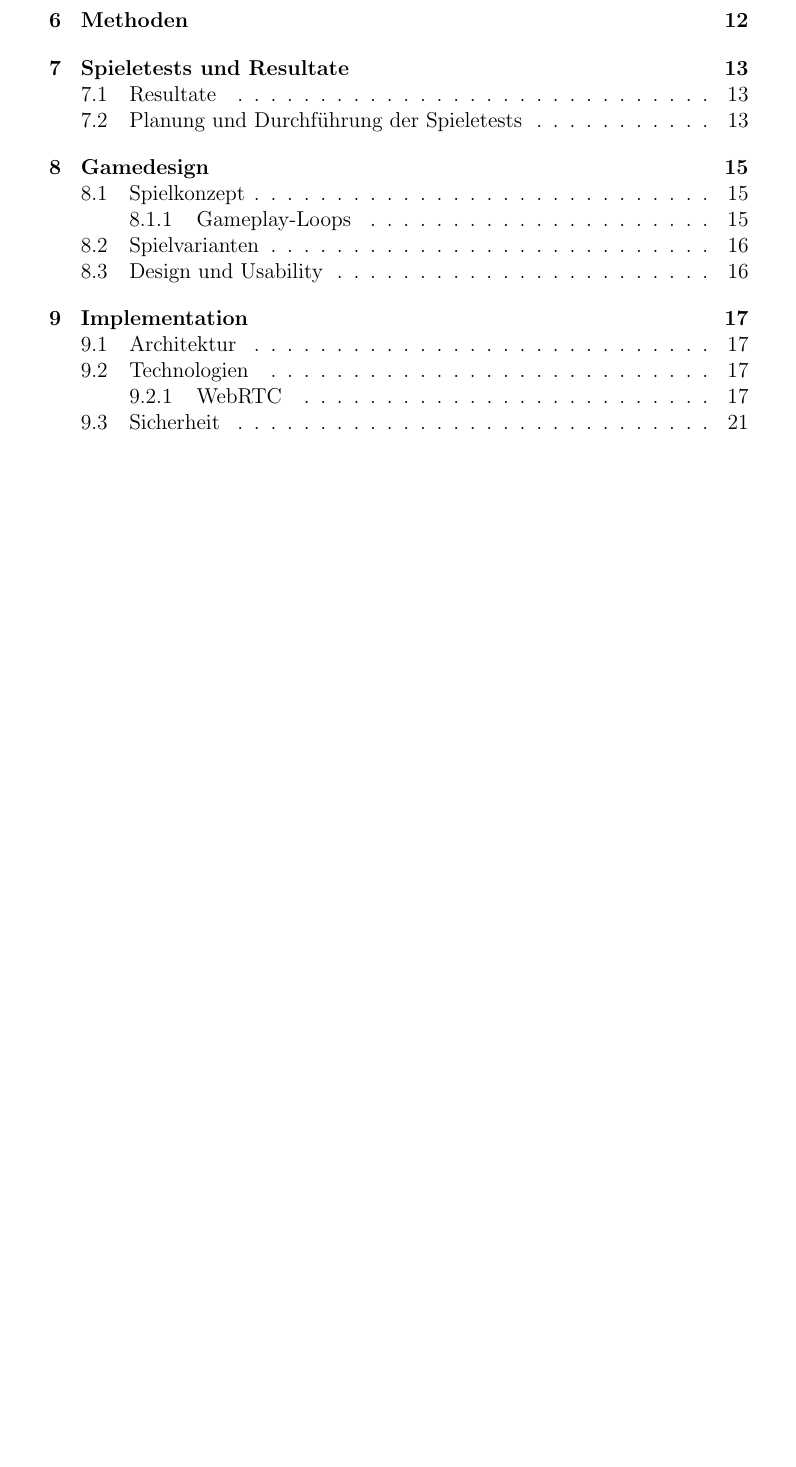
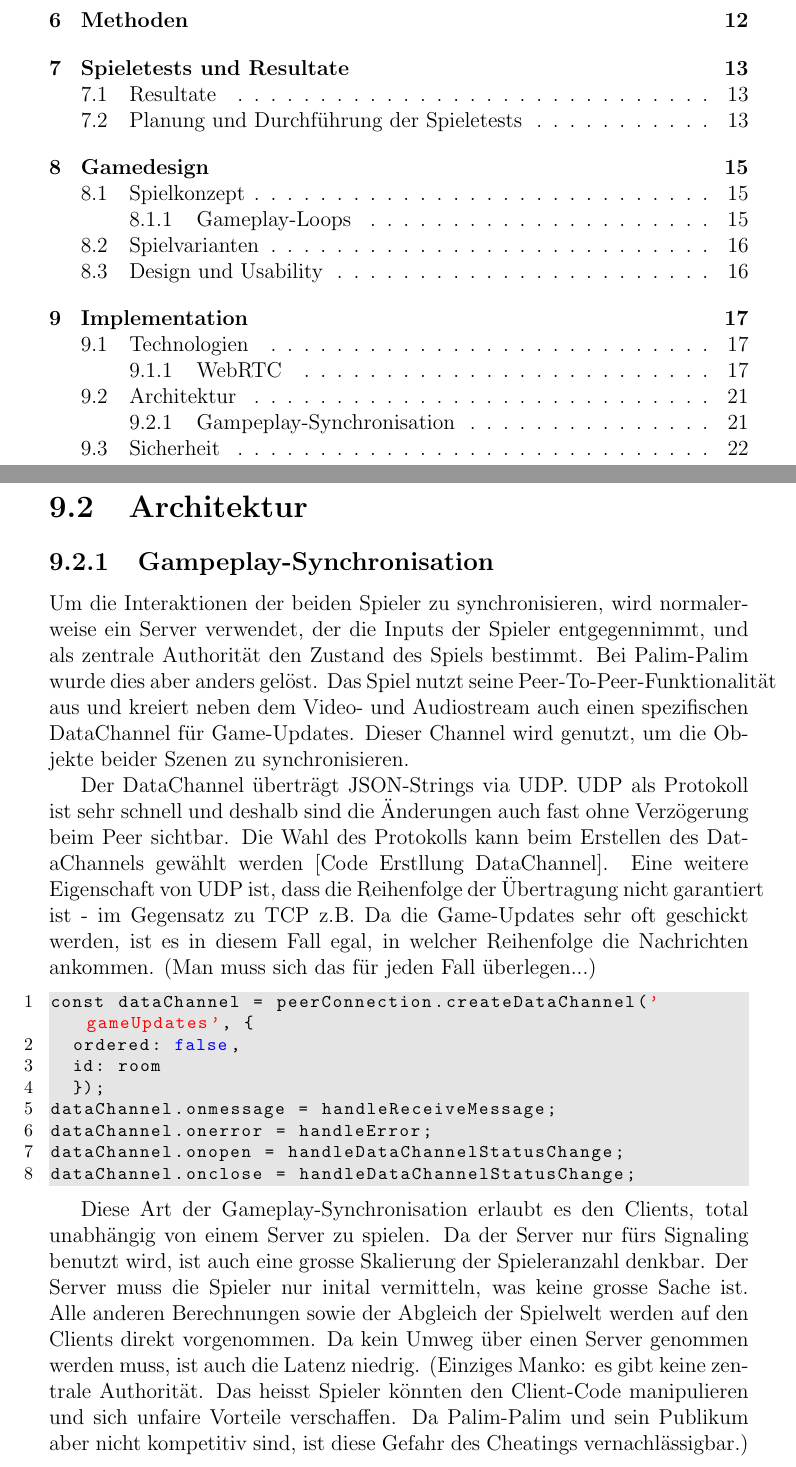
Before and after one commit to danielobrist/IP6Documentation, a LaTeX thesis (ip6-thesis-palim-palim.tex): part of page 5 of 29 before the commit and two parts of pages 5 and 25 of 30 after it, the two joined at a grey line, cut so that both start at the same text, the shorter picture padded with empty space. Compiled offline with pdfLaTeX.

Commit message:
game sync via DataChannel

```diff
--- a/ip6-thesis-palim-palim.tex
+++ b/ip6-thesis-palim-palim.tex
@@ -345,6 +344,25 @@ Zusätzlich werden in unserer Applikation die Positionen der Gameobjekte über e
 
 
 		\newpage
+	\section{Architektur}
+	\subsection{Gampeplay-Synchronisation}
+	Um die Interaktionen der beiden Spieler zu synchronisieren, wird normalerweise ein Server verwendet, der die Inputs der Spieler entgegennimmt, und als zentrale Authorität den Zustand des Spiels bestimmt. Bei Palim-Palim wurde dies aber anders gelöst. Das Spiel nutzt seine Peer-To-Peer-Funktionalität aus und kreiert neben dem Video- und Audiostream auch einen spezifischen DataChannel für Game-Updates. Dieser Channel wird genutzt, um die Objekte beider Szenen zu synchronisieren.
+
+
+
+Der DataChannel überträgt JSON-Strings via UDP. UDP als Protokoll ist sehr schnell und deshalb sind die Änderungen auch fast ohne Verzögerung beim Peer sichtbar. Die Wahl des Protokolls kann beim Erstellen des DataChannels gewählt werden [Code Erstllung DataChannel]. Eine weitere Eigenschaft von UDP ist, dass die Reihenfolge der Übertragung nicht garantiert ist - im Gegensatz zu TCP z.B. Da die Game-Updates sehr oft geschickt werden, ist es in diesem Fall egal, in welcher Reihenfolge die Nachrichten ankommen. (Man muss sich das für jeden Fall überlegen...)
+\begin{lstlisting}
+const dataChannel = peerConnection.createDataChannel('gameUpdates', {
+  ordered: false,
+  id: room
+  });
+dataChannel.onmessage = handleReceiveMessage;
+dataChannel.onerror = handleError;
+dataChannel.onopen = handleDataChannelStatusChange;
+dataChannel.onclose = handleDataChannelStatusChange;
+\end{lstlisting}
+
+Diese Art der Gameplay-Synchronisation erlaubt es den Clients, total unabhängig von einem Server zu spielen. Da der Server nur fürs Signaling benutzt wird, ist auch eine grosse Skalierung der Spieleranzahl denkbar. Der Server muss die Spieler nur inital vermitteln, was keine grosse Sache ist. Alle anderen Berechnungen sowie der Abgleich der Spielwelt werden auf den Clients direkt vorgenommen. Da kein Umweg über einen Server genommen werden muss, ist auch die Latenz niedrig. (Einziges Manko: es gibt keine zentrale Authorität. Das heisst Spieler könnten den Client-Code manipulieren und sich unfaire Vorteile verschaffen. Da Palim-Palim und sein Publikum aber nicht kompetitiv sind, ist diese Gefahr des Cheatings vernachlässigbar.)
 	\section{Sicherheit}
 	\section{Testing}
 	\section{Deployment und Betrieb (Anhang?)}
```
Also changed, not shown: ip6-thesis-palim-palim.pdf, ip6-thesis-palim-palim.tex (1 more changed lines), 4 other files.
